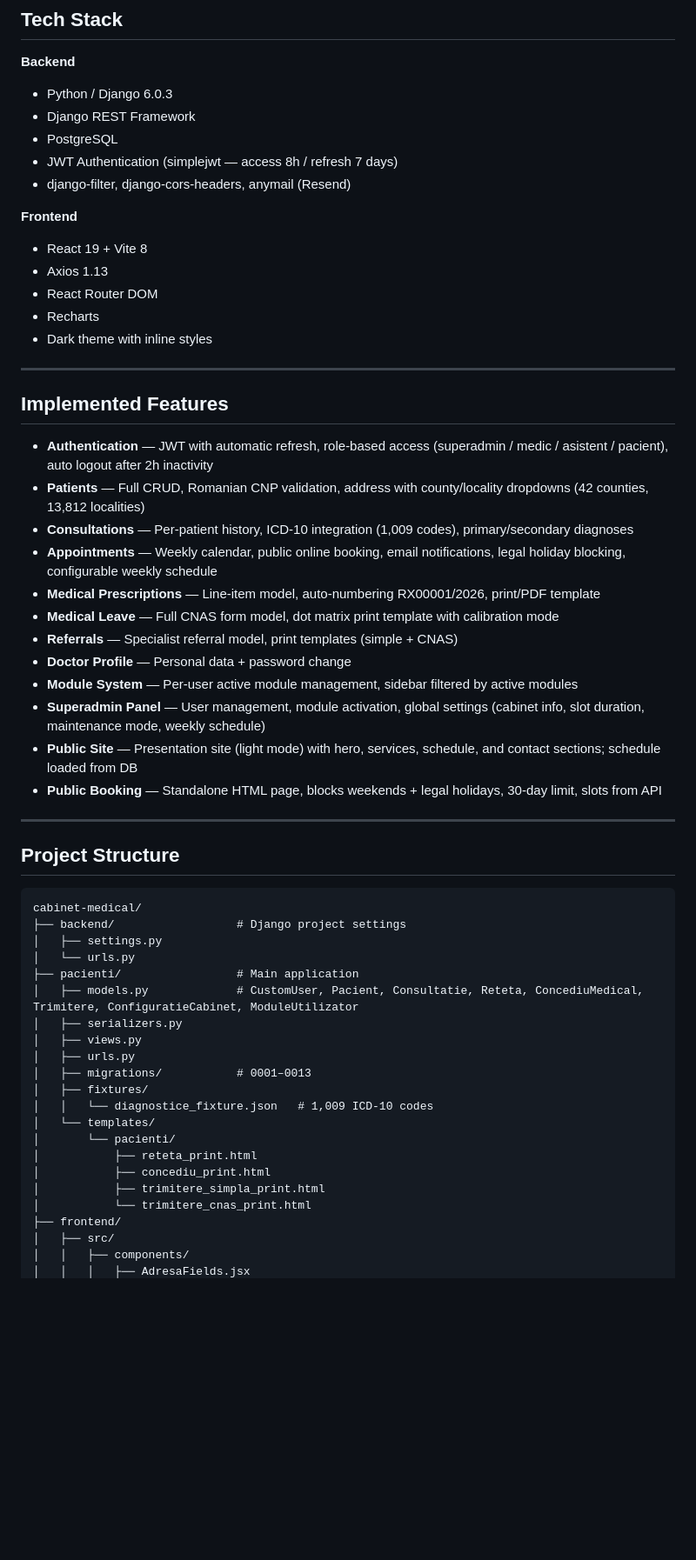
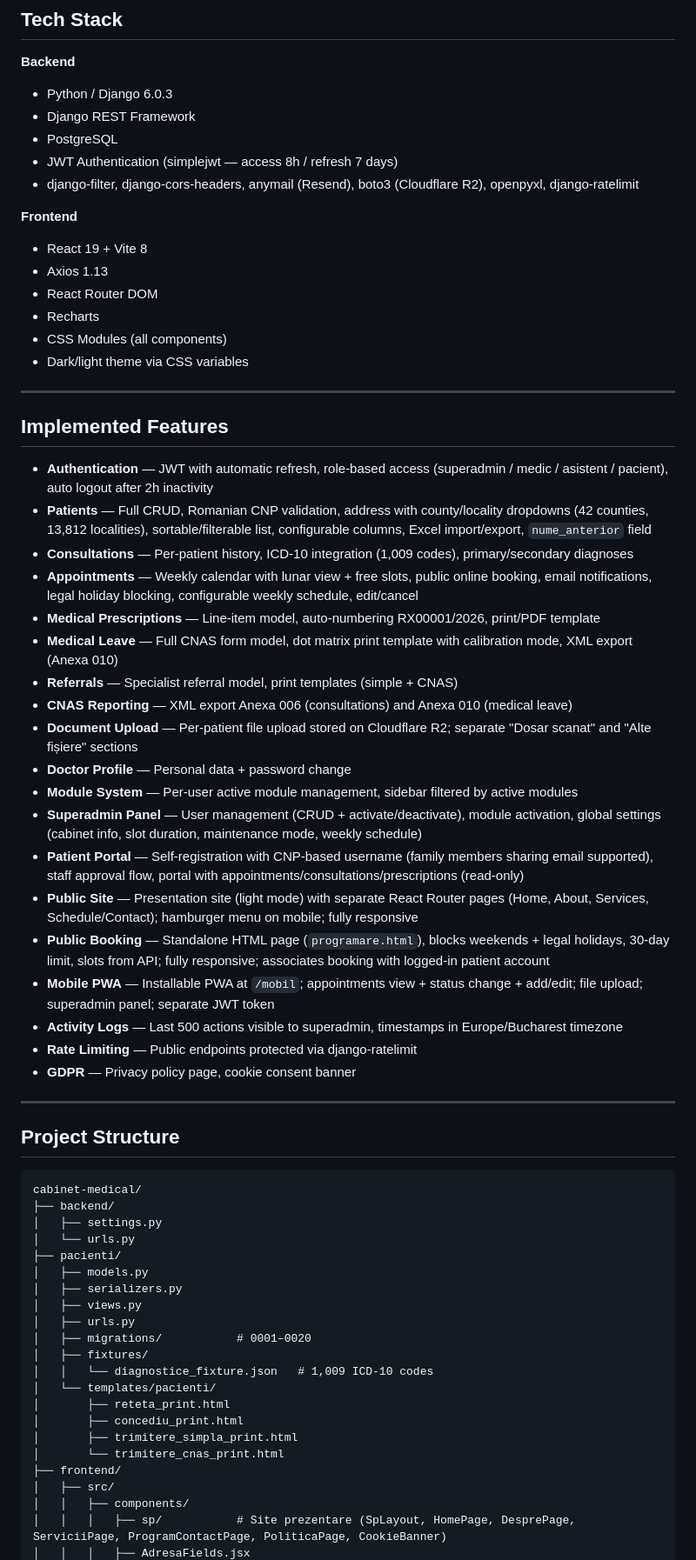
Before and after one commit to sorinHus/med487, a Markdown page: README.md, the part around one of its changes. Shown at 87% size. Drawn GitHub-style; blank space fills up the shorter version.

````diff
--- a/README.md
+++ b/README.md
@@ -11,31 +11,39 @@ A web application for managing a family medicine practice. Built with Django 6 +
 - Django REST Framework
 - PostgreSQL
 - JWT Authentication (simplejwt — access 8h / refresh 7 days)
-- django-filter, django-cors-headers, anymail (Resend)
+- django-filter, django-cors-headers, anymail (Resend), boto3 (Cloudflare R2), openpyxl, django-ratelimit
 
 **Frontend**
 - React 19 + Vite 8
 - Axios 1.13
 - React Router DOM
 - Recharts
-- Dark theme with inline styles
+- CSS Modules (all components)
+- Dark/light theme via CSS variables
 
 ---
 
 ## Implemented Features
 
 - **Authentication** — JWT with automatic refresh, role-based access (superadmin / medic / asistent / pacient), auto logout after 2h inactivity
-- **Patients** — Full CRUD, Romanian CNP validation, address with county/locality dropdowns (42 counties, 13,812 localities)
+- **Patients** — Full CRUD, Romanian CNP validation, address with county/locality dropdowns (42 counties, 13,812 localities), sortable/filterable list, configurable columns, Excel import/export, `nume_anterior` field
 - **Consultations** — Per-patient history, ICD-10 integration (1,009 codes), primary/secondary diagnoses
-- **Appointments** — Weekly calendar, public online booking, email notifications, legal holiday blocking, configurable weekly schedule
+- **Appointments** — Weekly calendar with lunar view + free slots, public online booking, email notifications, legal holiday blocking, configurable weekly schedule, edit/cancel
 - **Medical Prescriptions** — Line-item model, auto-numbering RX00001/2026, print/PDF template
-- **Medical Leave** — Full CNAS form model, dot matrix print template with calibration mode
+- **Medical Leave** — Full CNAS form model, dot matrix print template with calibration mode, XML export (Anexa 010)
 - **Referrals** — Specialist referral model, print templates (simple + CNAS)
+- **CNAS Reporting** — XML export Anexa 006 (consultations) and Anexa 010 (medical leave)
+- **Document Upload** — Per-patient file upload stored on Cloudflare R2; separate "Dosar scanat" and "Alte fișiere" sections
 - **Doctor Profile** — Personal data + password change
 - **Module System** — Per-user active module management, sidebar filtered by active modules
-- **Superadmin Panel** — User management, module activation, global settings (cabinet info, slot duration, maintenance mode, weekly schedule)
-- **Public Site** — Presentation site (light mode) with hero, services, schedule, and contact sections; schedule loaded from DB
-- **Public Booking** — Standalone HTML page, blocks weekends + legal holidays, 30-day limit, slots from API
+- **Superadmin Panel** — User management (CRUD + activate/deactivate), module activation, global settings (cabinet info, slot duration, maintenance mode, weekly schedule)
+- **Patient Portal** — Self-registration with CNP-based username (family members sharing email supported), staff approval flow, portal with appointments/consultations/prescriptions (read-only)
+- **Public Site** — Presentation site (light mode) with separate React Router pages (Home, About, Services, Schedule/Contact); hamburger menu on mobile; fully responsive
+- **Public Booking** — Standalone HTML page (`programare.html`), blocks weekends + legal holidays, 30-day limit, slots from API; fully responsive; associates booking with logged-in patient account
+- **Mobile PWA** — Installable PWA at `/mobil`; appointments view + status change + add/edit; file upload; superadmin panel; separate JWT token
+- **Activity Logs** — Last 500 actions visible to superadmin, timestamps in Europe/Bucharest timezone
+- **Rate Limiting** — Public endpoints protected via django-ratelimit
+- **GDPR** — Privacy policy page, cookie consent banner
 
 ---
 
@@ -43,24 +51,24 @@ A web application for managing a family medicine practice. Built with Django 6 +
 
 ```
 cabinet-medical/
-├── backend/                  # Django project settings
+├── backend/
 │   ├── settings.py
 │   └── urls.py
-├── pacienti/                 # Main application
-│   ├── models.py             # CustomUser, Pacient, Consultatie, Reteta, ConcediuMedical, Trimitere, ConfiguratieCabinet, ModuleUtilizator
+├── pacienti/
+│   ├── models.py
 │   ├── serializers.py
 │   ├── views.py
 │   ├── urls.py
-│   ├── migrations/           # 0001–0013
+│   ├── migrations/           # 0001–0020
 │   ├── fixtures/
 │   │   └── diagnostice_fixture.json   # 1,009 ICD-10 codes
-│   └── templates/
-│       └── pacienti/
-│           ├── reteta_print.html
-│           ├── concediu_print.html
-│           ├── trimitere_simpla_print.html
-│           └── trimitere_cnas_print.html
+│   └── templates/pacienti/
+│       ├── reteta_print.html
+│       ├── concediu_print.html
+│       ├── trimitere_simpla_print.html
+│       └── trimitere_cnas_print.html
 ├── frontend/
 │   ├── src/
 │   │   ├── components/
+│   │   │   ├── sp/           # Site prezentare (SpLayout, HomePage, DesprePage, ServiciiPage, ProgramContactPage, PoliticaPage, CookieBanner)
 │   │   │   ├── AdresaFields.jsx
````
Also changed, not shown: other parts of README.md (+54 -77 lines).
